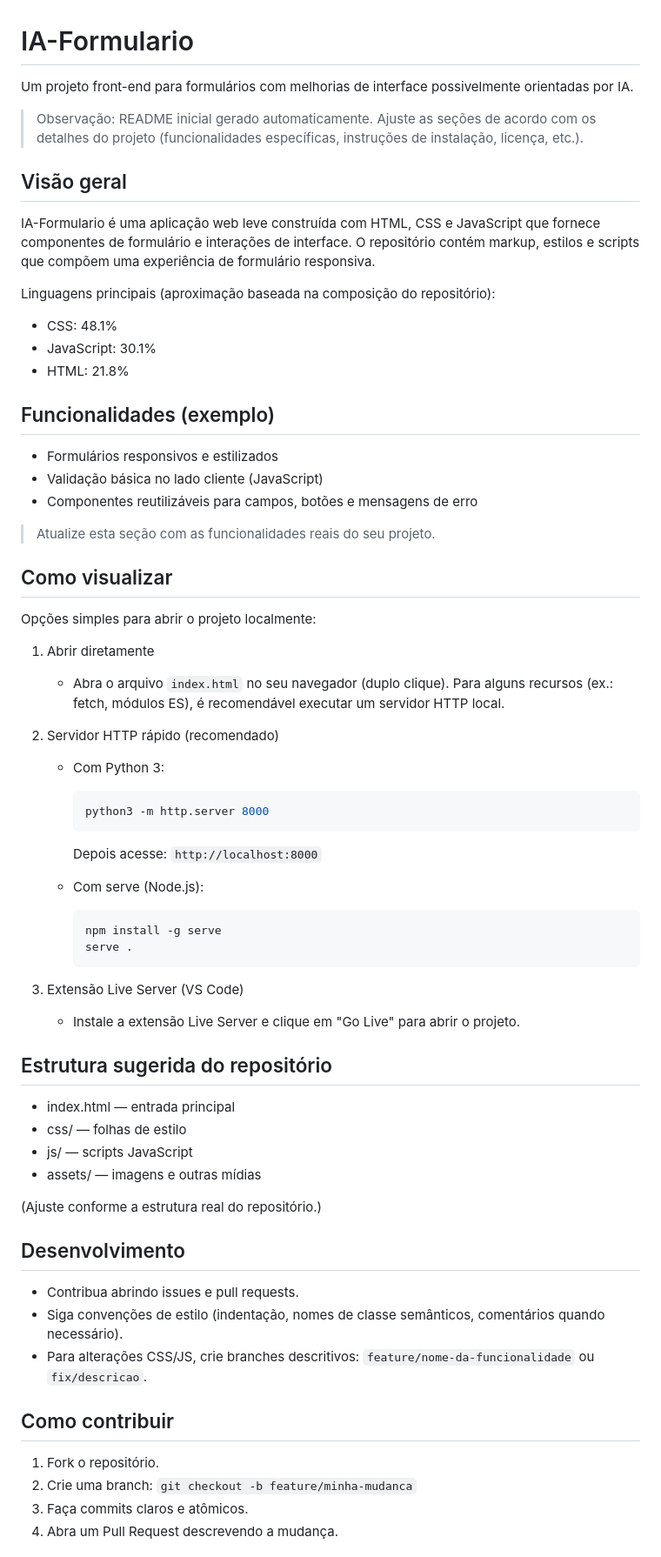
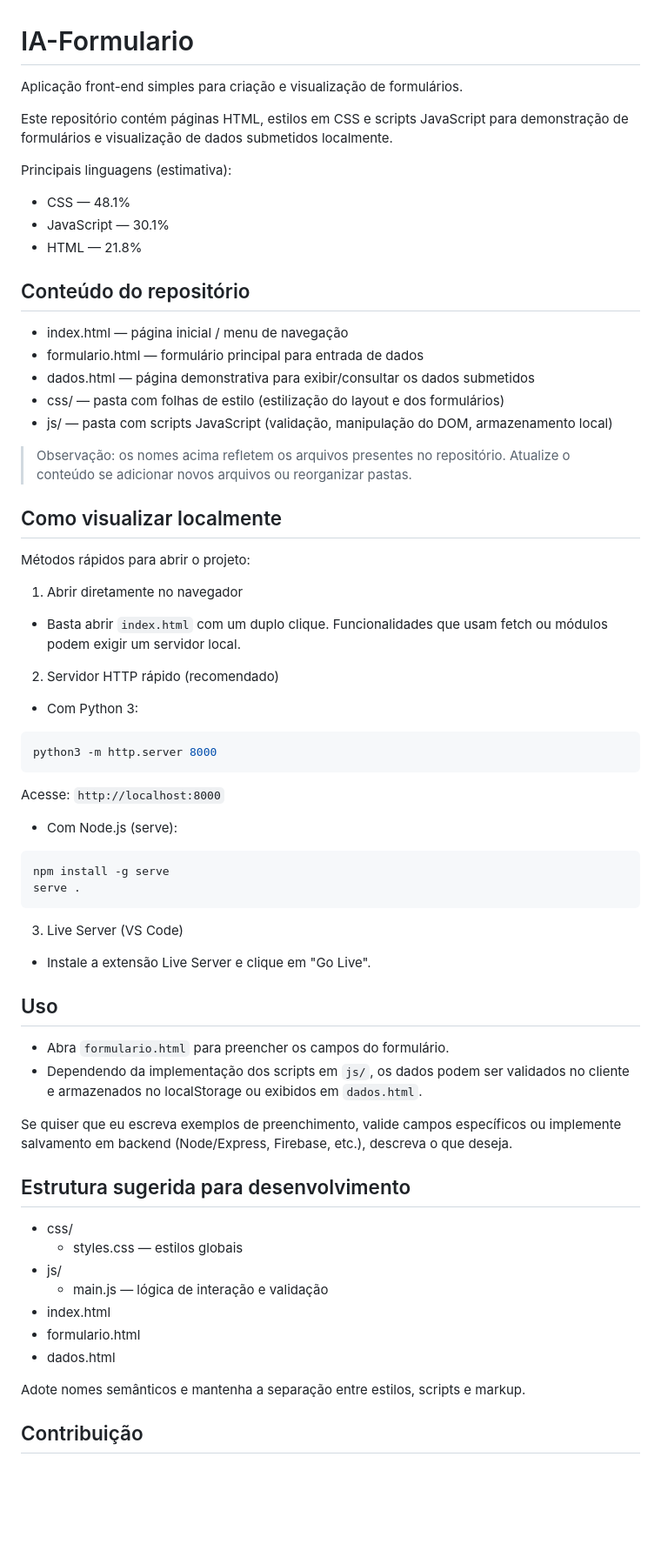
Before and after one commit to BelmontBeta/IA-Formulario, a Markdown page: README.md, the part around one of its changes. Shown at 87% size. Rendered like a GitHub page; blank space fills up the shorter version.

Commit message:
Update README.md with repository-specific details

````diff
--- a/README.md
+++ b/README.md
@@ -1,69 +1,68 @@
 # IA-Formulario
 
-Um projeto front-end para formulários com melhorias de interface possivelmente orientadas por IA.
+Aplicação front-end simples para criação e visualização de formulários.
 
-> Observação: README inicial gerado automaticamente. Ajuste as seções de acordo com os detalhes do projeto (funcionalidades específicas, instruções de instalação, licença, etc.).
+Este repositório contém páginas HTML, estilos em CSS e scripts JavaScript para demonstração de formulários e visualização de dados submetidos localmente.
 
-## Visão geral
+Principais linguagens (estimativa):
+- CSS — 48.1%
+- JavaScript — 30.1%
+- HTML — 21.8%
 
-IA-Formulario é uma aplicação web leve construída com HTML, CSS e JavaScript que fornece componentes de formulário e interações de interface. O repositório contém markup, estilos e scripts que compõem uma experiência de formulário responsiva.
+## Conteúdo do repositório
 
-Linguagens principais (aproximação baseada na composição do repositório):
+- index.html — página inicial / menu de navegação
+- formulario.html — formulário principal para entrada de dados
+- dados.html — página demonstrativa para exibir/consultar os dados submetidos
+- css/ — pasta com folhas de estilo (estilização do layout e dos formulários)
+- js/ — pasta com scripts JavaScript (validação, manipulação do DOM, armazenamento local)
 
-- CSS: 48.1%
-- JavaScript: 30.1%
-- HTML: 21.8%
+> Observação: os nomes acima refletem os arquivos presentes no repositório. Atualize o conteúdo se adicionar novos arquivos ou reorganizar pastas.
 
-## Funcionalidades (exemplo)
+## Como visualizar localmente
 
-- Formulários responsivos e estilizados
-- Validação básica no lado cliente (JavaScript)
-- Componentes reutilizáveis para campos, botões e mensagens de erro
+Métodos rápidos para abrir o projeto:
 
-> Atualize esta seção com as funcionalidades reais do seu projeto.
+1) Abrir diretamente no navegador
+- Basta abrir `index.html` com um duplo clique. Funcionalidades que usam fetch ou módulos podem exigir um servidor local.
 
-## Como visualizar
+2) Servidor HTTP rápido (recomendado)
+- Com Python 3:
 
-Opções simples para abrir o projeto localmente:
+```bash
+python3 -m http.server 8000
+```
 
-1. Abrir diretamente
-   - Abra o arquivo `index.html` no seu navegador (duplo clique). Para alguns recursos (ex.: fetch, módulos ES), é recomendável executar um servidor HTTP local.
+Acesse: `http://localhost:8000`
 
-2. Servidor HTTP rápido (recomendado)
-   - Com Python 3:
-     ```bash
-     python3 -m http.server 8000
-     ```
-     Depois acesse: `http://localhost:8000`
+- Com Node.js (serve):
 
-   - Com serve (Node.js):
-     ```bash
-     npm install -g serve
-     serve .
-     ```
+```bash
+npm install -g serve
+serve .
+```
 
-3. Extensão Live Server (VS Code)
-   - Instale a extensão Live Server e clique em "Go Live" para abrir o projeto.
+3) Live Server (VS Code)
+- Instale a extensão Live Server e clique em "Go Live".
 
-## Estrutura sugerida do repositório
+## Uso
 
-- index.html — entrada principal
-- css/ — folhas de estilo
-- js/ — scripts JavaScript
-- assets/ — imagens e outras mídias
+- Abra `formulario.html` para preencher os campos do formulário.
+- Dependendo da implementação dos scripts em `js/`, os dados podem ser validados no cliente e armazenados no localStorage ou exibidos em `dados.html`.
 
-(Ajuste conforme a estrutura real do repositório.)
+Se quiser que eu escreva exemplos de preenchimento, valide campos específicos ou implemente salvamento em backend (Node/Express, Firebase, etc.), descreva o que deseja.
 
-## Desenvolvimento
+## Estrutura sugerida para desenvolvimento
 
-- Contribua abrindo issues e pull requests.
-- Siga convenções de estilo (indentação, nomes de classe semânticos, comentários quando necessário).
-- Para alterações CSS/JS, crie branches descritivos: `feature/nome-da-funcionalidade` ou `fix/descricao`.
+- css/
+  - styles.css — estilos globais
+- js/
+  - main.js — lógica de interação e validação
+- index.html
+- formulario.html
+- dados.html
 
-## Como contribuir
+Adote nomes semânticos e mantenha a separação entre estilos, scripts e markup.
 
-1. Fork o repositório.
-2. Crie uma branch: `git checkout -b feature/minha-mudanca`
-3. Faça commits claros e atômicos.
-4. Abra um Pull Request descrevendo a mudança.
+## Contribuição
 
````
Also changed, not shown: other parts of README.md (+12 -7 lines).
